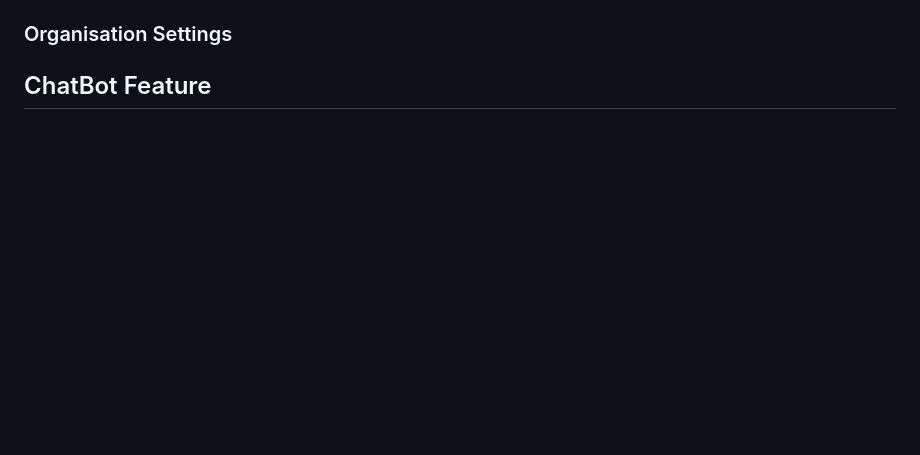
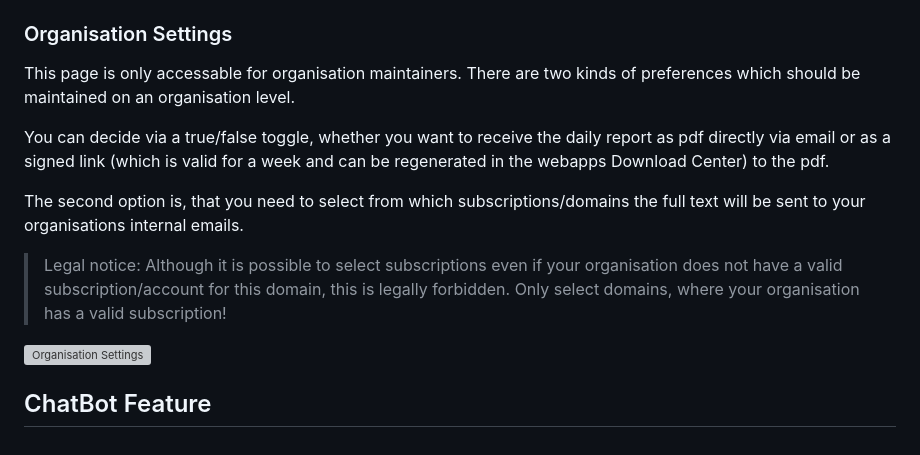
Before and after one commit to jst-seminar-rostlab-tum/eutop-mediamind, a Markdown page: docs/USER_GUIDE.md, the part around the change printed below. Drawn GitHub-style; blank space fills up the shorter version; grey boxes are pictures that could not be loaded.

```diff
--- a/docs/USER_GUIDE.md
+++ b/docs/USER_GUIDE.md
@@ -36,3 +83,15 @@ But additional also results are served to the user and can be looked through. Th
 ### Organisation Settings
 
+This page is only accessable for organisation maintainers.
+There are two kinds of preferences which should be maintained on an organisation level.
+
+You can decide via a true/false toggle, whether you want to receive the daily report as pdf directly via email or as a signed link (which is valid for a week and can be regenerated in the webapps Download Center) to the pdf.
+
+The second option is, that you need to select from which subscriptions/domains the full text will be sent to your organisations internal emails.
+
+> Legal notice: Although it is possible to select subscriptions even if your organisation does not have a valid subscription/account for this domain, this is legally forbidden.
+> Only select domains, where your organisation has a valid subscription!
+
+![Organisation Settings](assets/organisation-settings.png.png)
+
 ## ChatBot Feature
```
Also changed, not shown: other parts of docs/USER_GUIDE.md (+47 -0 lines), docs/assets/crawler-stats.png (added), docs/assets/organisation-settings.png (added), docs/assets/personal-settings.png (added).
